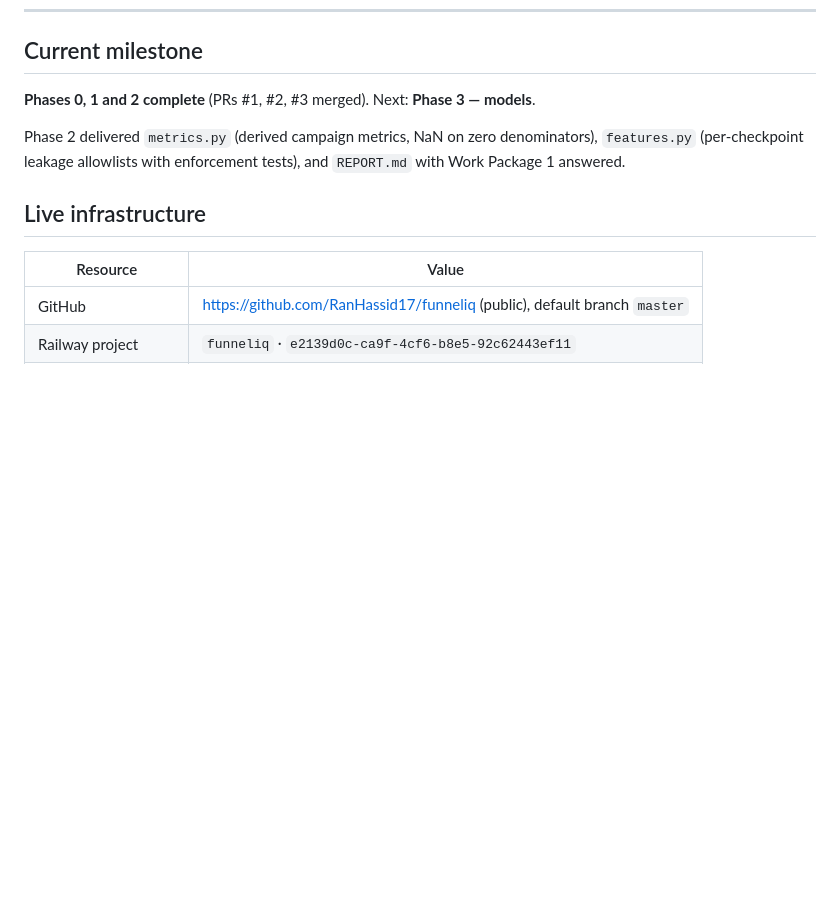
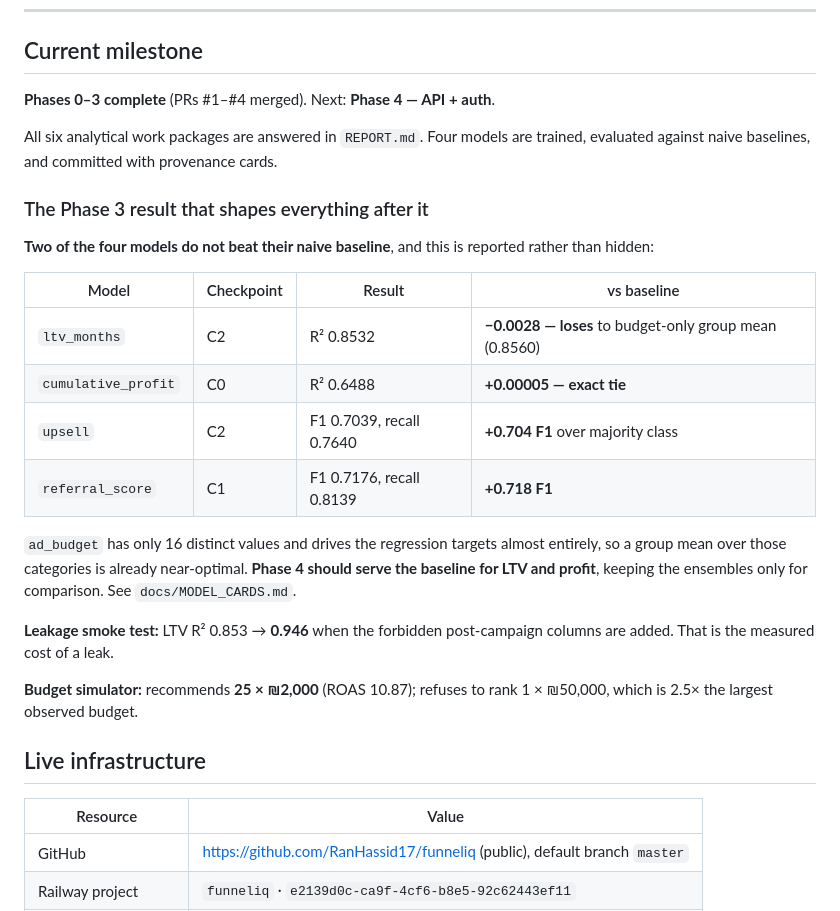
Before and after one commit to RanHassid17/funneliq, a Markdown page: docs/PROJECT_STATE.md, the part around one of its changes. Rendered like a GitHub page; blank space fills up the shorter version.

```diff
--- a/docs/PROJECT_STATE.md
+++ b/docs/PROJECT_STATE.md
@@ -11,11 +11,32 @@ Last updated: 2026-07-28 · after Phase 2
 
 ## Current milestone
 
-**Phases 0, 1 and 2 complete** (PRs #1, #2, #3 merged). Next: **Phase 3 — models**.
+**Phases 0–3 complete** (PRs #1–#4 merged). Next: **Phase 4 — API + auth**.
 
-Phase 2 delivered `metrics.py` (derived campaign metrics, NaN on zero denominators),
-`features.py` (per-checkpoint leakage allowlists with enforcement tests), and `REPORT.md` with
-Work Package 1 answered.
+All six analytical work packages are answered in `REPORT.md`. Four models are trained, evaluated
+against naive baselines, and committed with provenance cards.
+
+### The Phase 3 result that shapes everything after it
+
+**Two of the four models do not beat their naive baseline**, and this is reported rather than
+hidden:
+
+| Model | Checkpoint | Result | vs baseline |
+|---|---|---|---|
+| `ltv_months` | C2 | R² 0.8532 | **−0.0028 — loses** to budget-only group mean (0.8560) |
+| `cumulative_profit` | C0 | R² 0.6488 | **+0.00005 — exact tie** |
+| `upsell` | C2 | F1 0.7039, recall 0.7640 | **+0.704 F1** over majority class |
+| `referral_score` | C1 | F1 0.7176, recall 0.8139 | **+0.718 F1** |
+
+`ad_budget` has only 16 distinct values and drives the regression targets almost entirely, so a
+group mean over those categories is already near-optimal. **Phase 4 should serve the baseline for
+LTV and profit**, keeping the ensembles only for comparison. See `docs/MODEL_CARDS.md`.
+
+**Leakage smoke test:** LTV R² 0.853 → **0.946** when the forbidden post-campaign columns are
+added. That is the measured cost of a leak.
+
+**Budget simulator:** recommends **25 × ₪2,000** (ROAS 10.87); refuses to rank 1 × ₪50,000, which
+is 2.5× the largest observed budget.
 
 ## Live infrastructure
 
```
Also changed, not shown: other parts of docs/PROJECT_STATE.md (+27 -21 lines).
